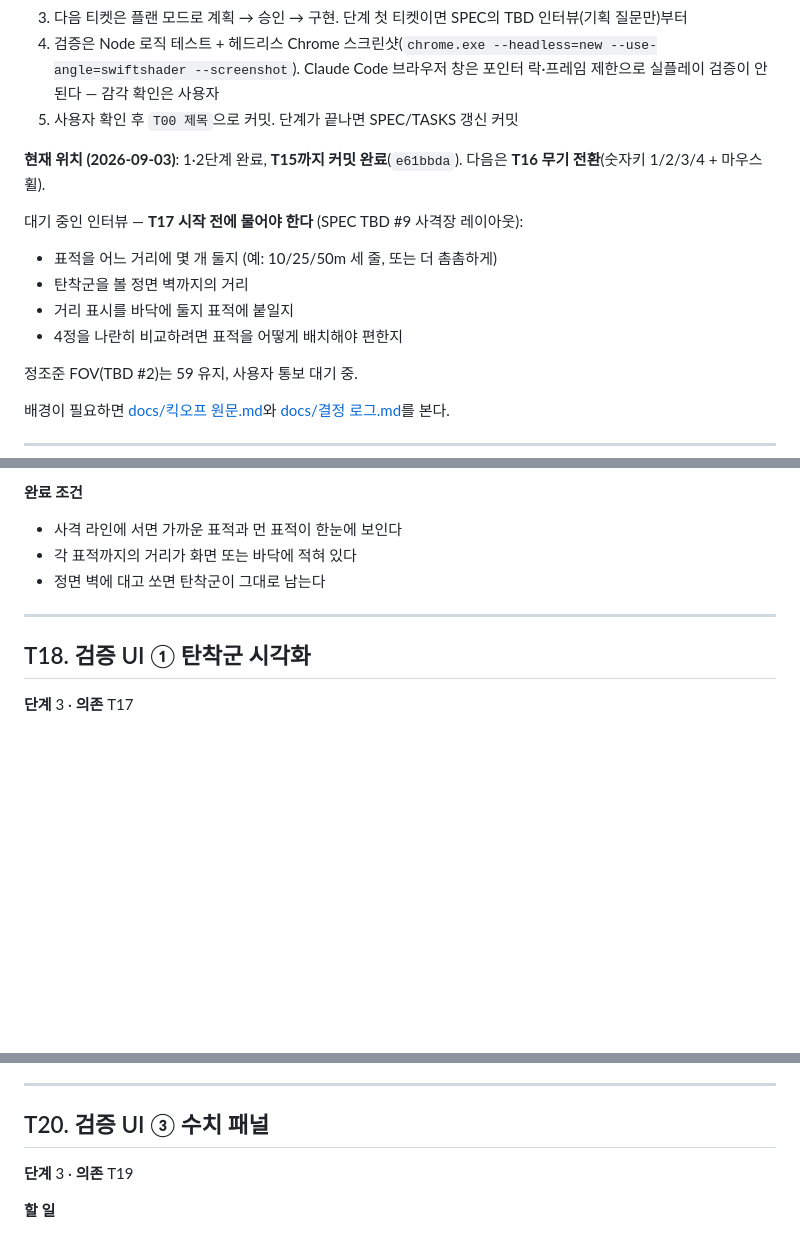
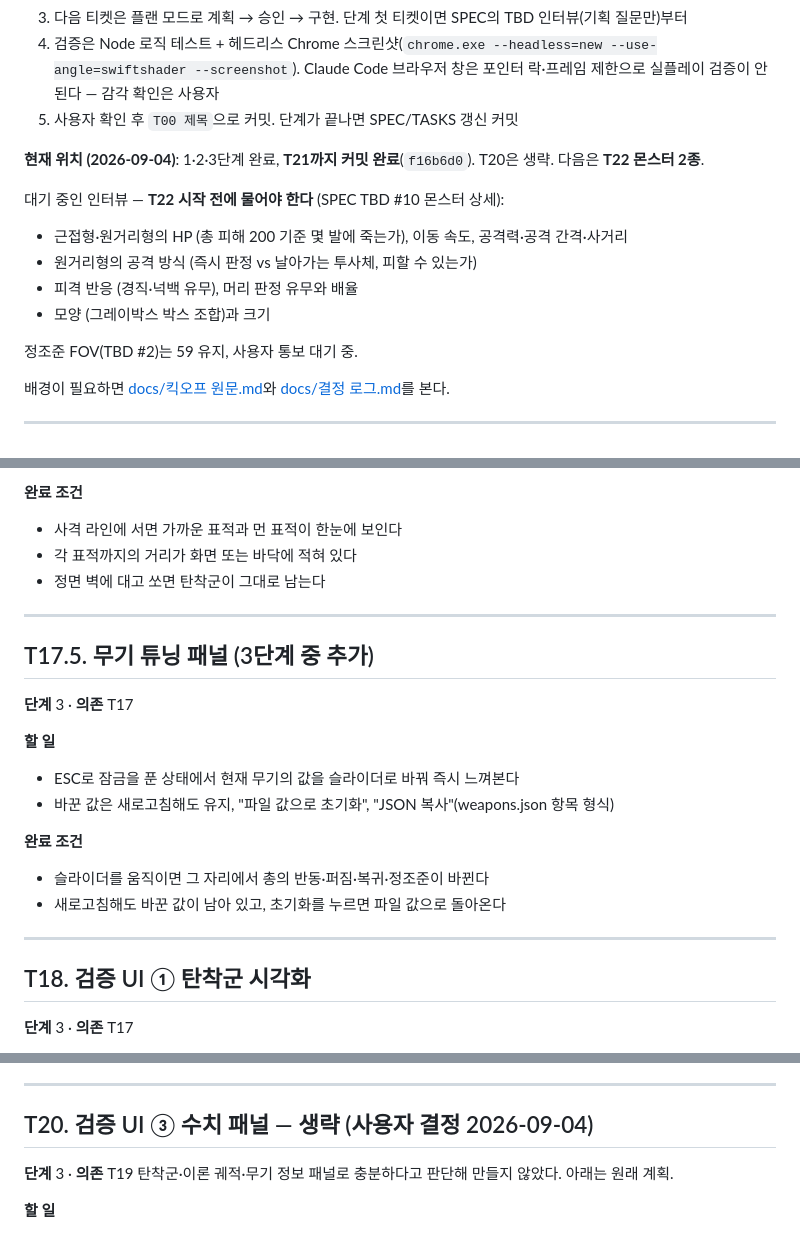
Before and after one commit to ieparei-stack/lootshooter-portfolio, a Markdown page: TASKS.md, 3 parts joined by grey strips. GitHub-like rendering; blank space fills up the shorter version.

```diff
--- a/TASKS.md
+++ b/TASKS.md
@@ -12,13 +12,13 @@
 4. 검증은 Node 로직 테스트 + 헤드리스 Chrome 스크린샷(`chrome.exe --headless=new --use-angle=swiftshader --screenshot`). Claude Code 브라우저 창은 포인터 락·프레임 제한으로 실플레이 검증이 안 된다 — 감각 확인은 사용자
 5. 사용자 확인 후 `T00 제목`으로 커밋. 단계가 끝나면 SPEC/TASKS 갱신 커밋
 
-**현재 위치 (2026-09-03)**: 1·2단계 완료, **T15까지 커밋 완료**(`e61bbda`). 다음은 **T16 무기 전환**(숫자키 1/2/3/4 + 마우스 휠).
+**현재 위치 (2026-09-04)**: 1·2·3단계 완료, **T21까지 커밋 완료**(`f16b6d0`). T20은 생략. 다음은 **T22 몬스터 2종**.
 
-대기 중인 인터뷰 — **T17 시작 전에 물어야 한다** (SPEC TBD #9 사격장 레이아웃):
-- 표적을 어느 거리에 몇 개 둘지 (예: 10/25/50m 세 줄, 또는 더 촘촘하게)
-- 탄착군을 볼 정면 벽까지의 거리
-- 거리 표시를 바닥에 둘지 표적에 붙일지
-- 4정을 나란히 비교하려면 표적을 어떻게 배치해야 편한지
+대기 중인 인터뷰 — **T22 시작 전에 물어야 한다** (SPEC TBD #10 몬스터 상세):
+- 근접형·원거리형의 HP (총 피해 200 기준 몇 발에 죽는가), 이동 속도, 공격력·공격 간격·사거리
+- 원거리형의 공격 방식 (즉시 판정 vs 날아가는 투사체, 피할 수 있는가)
+- 피격 반응 (경직·넉백 유무), 머리 판정 유무와 배율
+- 모양 (그레이박스 박스 조합)과 크기
 
 정조준 FOV(TBD #2)는 59 유지, 사용자 통보 대기 중.
 
@@ -298,6 +298,19 @@
 
 ---
 
+## T17.5. 무기 튜닝 패널 (3단계 중 추가)
+**단계** 3 · **의존** T17
+
+**할 일**
+- ESC로 잠금을 푼 상태에서 현재 무기의 값을 슬라이더로 바꿔 즉시 느껴본다
+- 바꾼 값은 새로고침해도 유지, "파일 값으로 초기화", "JSON 복사"(weapons.json 항목 형식)
+
+**완료 조건**
+- 슬라이더를 움직이면 그 자리에서 총의 반동·퍼짐·복귀·정조준이 바뀐다
+- 새로고침해도 바꾼 값이 남아 있고, 초기화를 누르면 파일 값으로 돌아온다
+
+---
+
 ## T18. 검증 UI ① 탄착군 시각화
 **단계** 3 · **의존** T17
 
@@ -327,8 +340,9 @@
 
 ---
 
-## T20. 검증 UI ③ 수치 패널
+## T20. 검증 UI ③ 수치 패널 — **생략** (사용자 결정 2026-09-04)
 **단계** 3 · **의존** T19
+탄착군·이론 궤적·무기 정보 패널로 충분하다고 판단해 만들지 않았다. 아래는 원래 계획.
 
 **할 일**
 - 실시간으로 표시: 현재 누적 반동(°), 현재 퍼짐(°), 정조준 진행도, 남은 탄, 발사 번호
```
Also changed, not shown: other parts of TASKS.md (+1 -1 lines), SPEC.md (+16 -4 lines), docs/결정 로그.md (+7 -1 lines).
